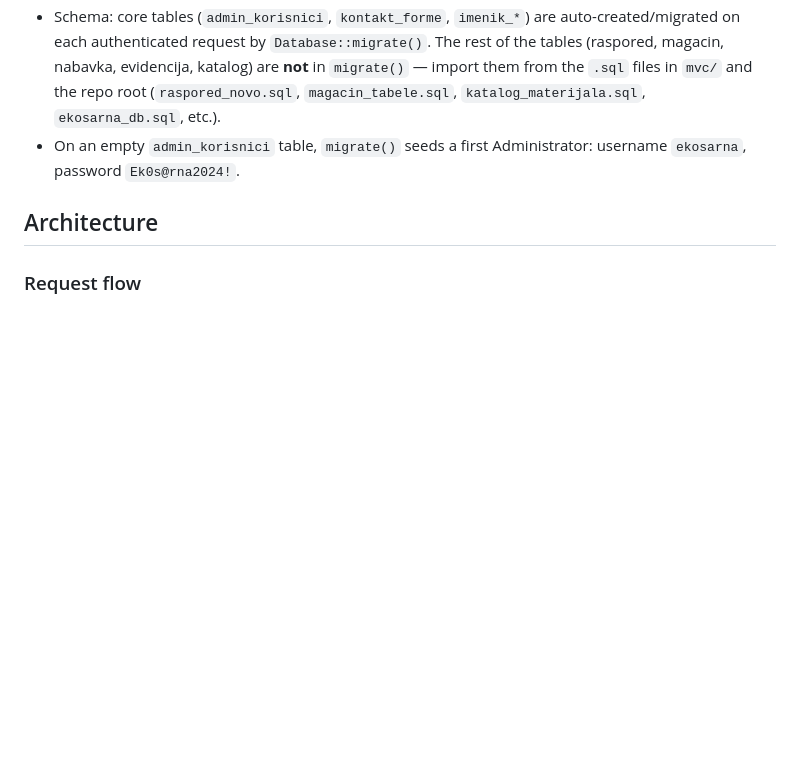
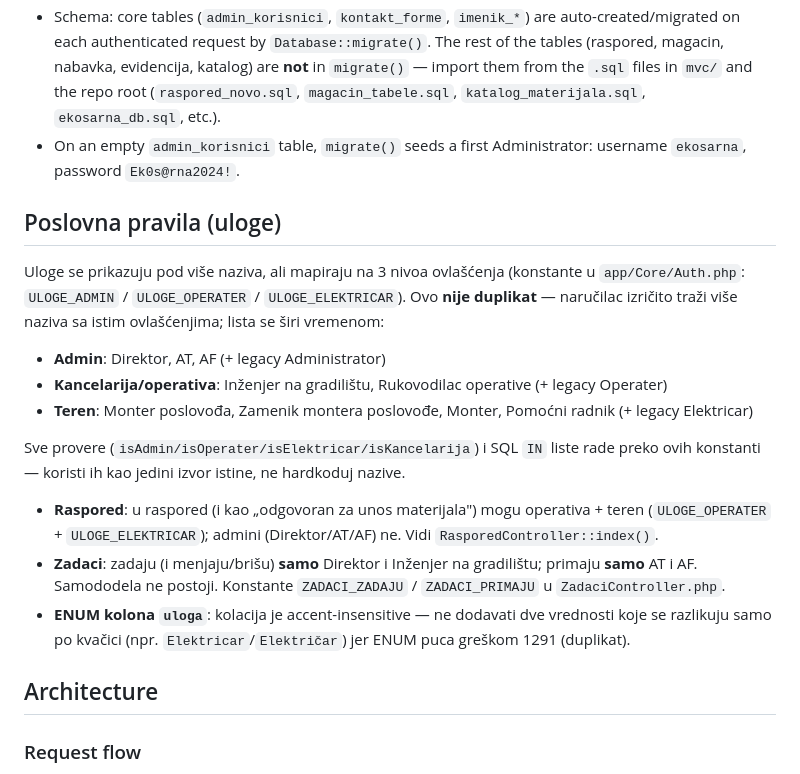
Before and after one commit to pdjalamic/ekosarna-mvc, a Markdown page: CLAUDE.md, the part around the change. GitHub-like rendering; blank space fills up the shorter version.

Commit message:
CLAUDE.md: dodata sekcija Poslovna pravila (uloge)
Dokumentovana pravila narucioca koja se ne vide iz koda: grupisanje
uloga (vise naziva -> 3 nivoa ovlascenja), ko ide u raspored, pravila
zadataka (ko zadaje/prima) i napomena o accent-insensitive ENUM koloni.

Co-Authored-By: Claude Opus 4.8 <noreply@anthropic.com>

```diff
--- a/CLAUDE.md
+++ b/CLAUDE.md
@@ -23,6 +23,19 @@ There is no build step, package manager, or test suite. Development is "edit a `
 - Create a MySQL database and a `.env` file (see `mvc/.env` for the key list: `DB_*`, `SMTP_*`, `IMAP_*`, `VAPID_*`, `TELEGRAM_BOT_TOKEN`). `Core/Config.php` searches for `.env` in three locations, preferring one above the web root.
 - Schema: core tables (`admin_korisnici`, `kontakt_forme`, `imenik_*`) are auto-created/migrated on each authenticated request by `Database::migrate()`. The rest of the tables (raspored, magacin, nabavka, evidencija, katalog) are **not** in `migrate()` — import them from the `.sql` files in `mvc/` and the repo root (`raspored_novo.sql`, `magacin_tabele.sql`, `katalog_materijala.sql`, `ekosarna_db.sql`, etc.).
 - On an empty `admin_korisnici` table, `migrate()` seeds a first Administrator: username `ekosarna`, password `Ek0s@rna2024!`.
+
+## Poslovna pravila (uloge)
+
+Uloge se prikazuju pod više naziva, ali mapiraju na 3 nivoa ovlašćenja (konstante u `app/Core/Auth.php`: `ULOGE_ADMIN` / `ULOGE_OPERATER` / `ULOGE_ELEKTRICAR`). Ovo **nije duplikat** — naručilac izričito traži više naziva sa istim ovlašćenjima; lista se širi vremenom:
+- **Admin**: Direktor, AT, AF (+ legacy Administrator)
+- **Kancelarija/operativa**: Inženjer na gradilištu, Rukovodilac operative (+ legacy Operater)
+- **Teren**: Monter poslovođa, Zamenik montera poslovođe, Monter, Pomoćni radnik (+ legacy Elektricar)
+
+Sve provere (`isAdmin/isOperater/isElektricar/isKancelarija`) i SQL `IN` liste rade preko ovih konstanti — koristi ih kao jedini izvor istine, ne hardkoduj nazive.
+
+- **Raspored**: u raspored (i kao „odgovoran za unos materijala") mogu operativa + teren (`ULOGE_OPERATER` + `ULOGE_ELEKTRICAR`); admini (Direktor/AT/AF) ne. Vidi `RasporedController::index()`.
+- **Zadaci**: zadaju (i menjaju/brišu) **samo** Direktor i Inženjer na gradilištu; primaju **samo** AT i AF. Samododela ne postoji. Konstante `ZADACI_ZADAJU` / `ZADACI_PRIMAJU` u `ZadaciController.php`.
+- **ENUM kolona `uloga`**: kolacija je accent-insensitive — ne dodavati dve vrednosti koje se razlikuju samo po kvačici (npr. `Elektricar`/`Električar`) jer ENUM puca greškom 1291 (duplikat).
 
 ## Architecture
 
```
